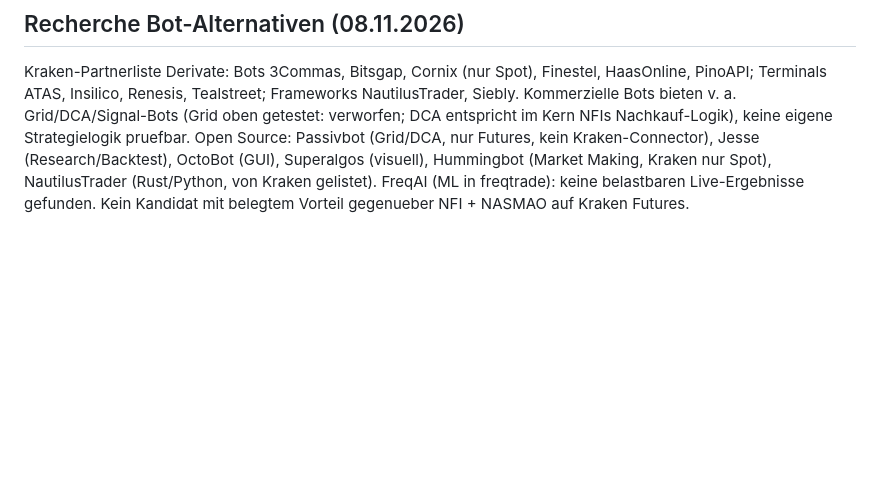
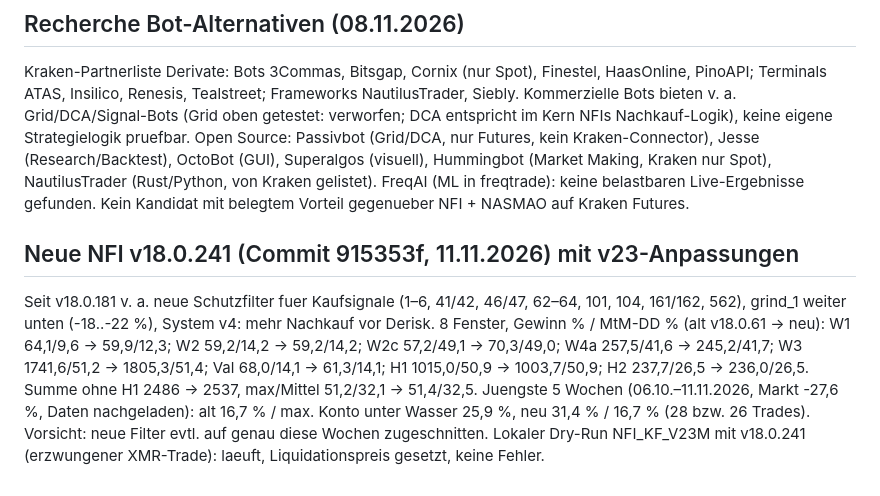
Before and after one commit to martinkohlstaedt-design/Test, a Markdown page: nfi-krakenfutures/docs/ERGEBNISSE.md, the part around the change. GitHub-like rendering; blank space fills up the shorter version.

Commit message:
Ergebnisse: neue NFI v18.0.241 getestet
Co-Authored-By: Claude Opus 5.5 <noreply@anthropic.com>
Claude-Session: https://claude.ai/code/session_012bFZyd1uKs49rmioidWh93

```diff
--- a/nfi-krakenfutures/docs/ERGEBNISSE.md
+++ b/nfi-krakenfutures/docs/ERGEBNISSE.md
@@ -1019,3 +1019,13 @@ Open Source: Passivbot (Grid/DCA, nur Futures, kein Kraken-Connector), Jesse (Re
 Superalgos (visuell), Hummingbot (Market Making, Kraken nur Spot), NautilusTrader (Rust/Python, von Kraken gelistet).
 FreqAI (ML in freqtrade): keine belastbaren Live-Ergebnisse gefunden. Kein Kandidat mit belegtem Vorteil gegenueber
 NFI + NASMAO auf Kraken Futures.
+
+## Neue NFI v18.0.241 (Commit 915353f, 11.11.2026) mit v23-Anpassungen
+Seit v18.0.181 v. a. neue Schutzfilter fuer Kaufsignale (1–6, 41/42, 46/47, 62–64, 101, 104, 161/162, 562), grind_1
+weiter unten (-18..-22 %), System v4: mehr Nachkauf vor Derisk.
+8 Fenster, Gewinn % / MtM-DD % (alt v18.0.61 -> neu): W1 64,1/9,6 -> 59,9/12,3; W2 59,2/14,2 -> 59,2/14,2;
+W2c 57,2/49,1 -> 70,3/49,0; W4a 257,5/41,6 -> 245,2/41,7; W3 1741,6/51,2 -> 1805,3/51,4; Val 68,0/14,1 -> 61,3/14,1;
+H1 1015,0/50,9 -> 1003,7/50,9; H2 237,7/26,5 -> 236,0/26,5. Summe ohne H1 2486 -> 2537, max/Mittel 51,2/32,1 -> 51,4/32,5.
+Juengste 5 Wochen (06.10.–11.11.2026, Markt -27,6 %, Daten nachgeladen): alt 16,7 % / max. Konto unter Wasser 25,9 %,
+neu 31,4 % / 16,7 % (28 bzw. 26 Trades). Vorsicht: neue Filter evtl. auf genau diese Wochen zugeschnitten.
+Lokaler Dry-Run NFI_KF_V23M mit v18.0.241 (erzwungener XMR-Trade): laeuft, Liquidationspreis gesetzt, keine Fehler.
```
